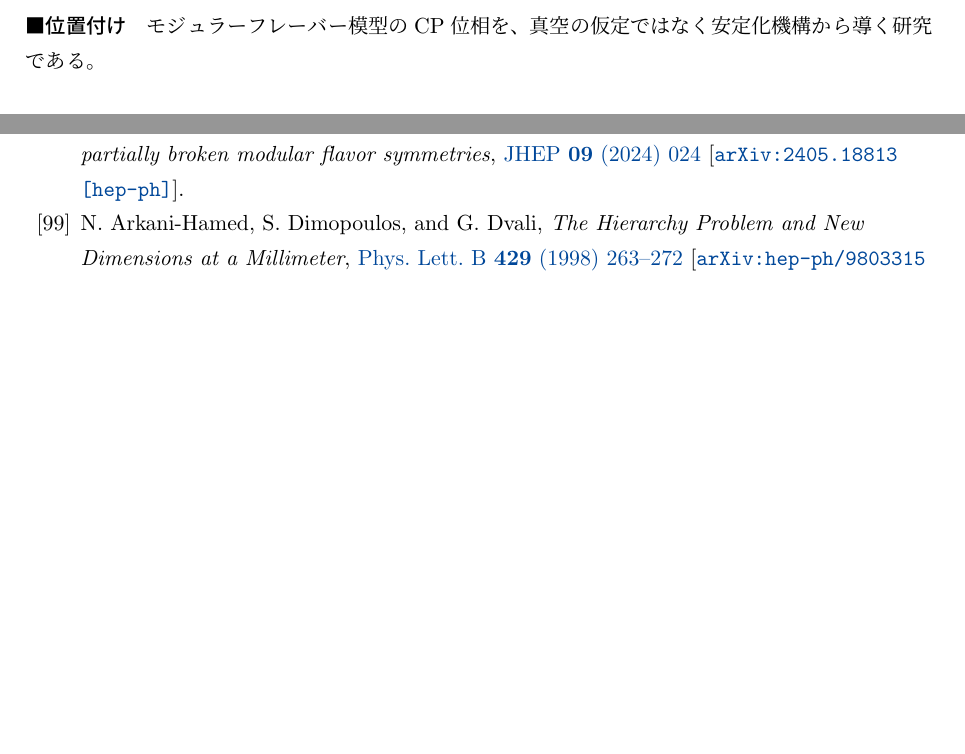
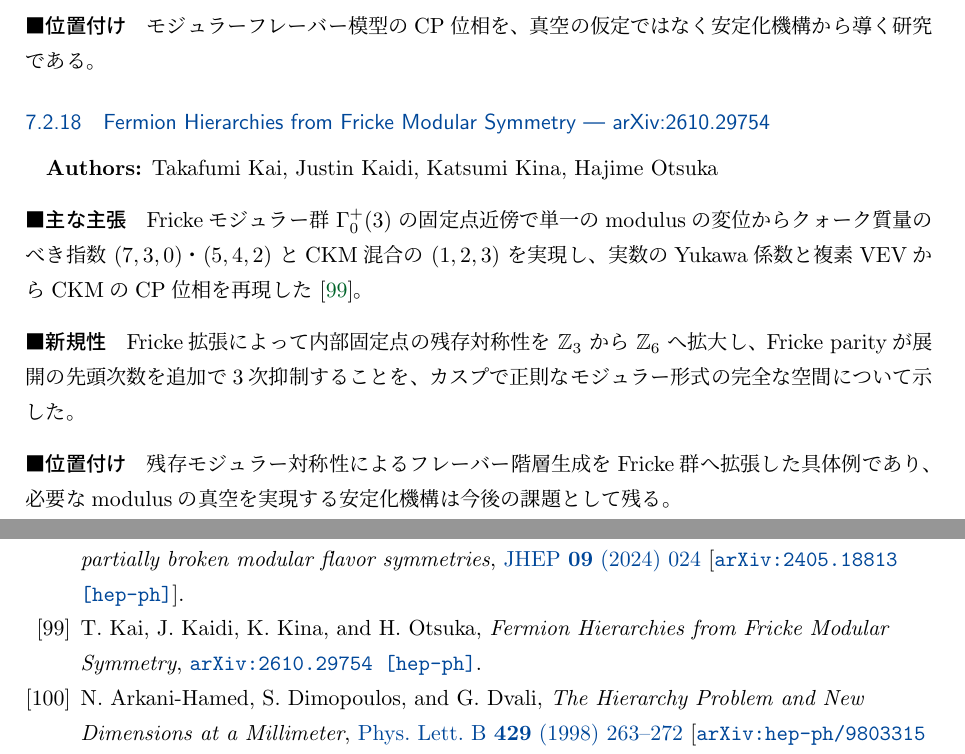
Before and after one commit to GRice-510/paper-reading-notes, a LaTeX document (main.tex, which reads papers/2610.29754.tex, sections/flavor-symmetry.tex): two parts of pages 45 and 90 of 96, joined at a grey line, cut so that both start at the same text, the shorter picture padded with empty space. Compiled offline with pLaTeX and dvipdfmx.

Commit message:
Add arXiv:2610.29754 Fricke modular flavor paper

```diff
--- /dev/null
+++ b/papers/2610.29754.tex
@@ -0,0 +1,12 @@
+\subsubsection{Fermion Hierarchies from Fricke Modular Symmetry --- arXiv:2610.29754}
+
+\textbf{Authors:} Takafumi Kai, Justin Kaidi, Katsumi Kina, Hajime Otsuka
+
+\paragraph{主な主張}
+Frickeモジュラー群 $\Gamma_0^+(3)$ の固定点近傍で単一のmodulusの変位からクォーク質量のべき指数 $(7,3,0)$・$(5,4,2)$ とCKM混合の $(1,2,3)$ を実現し、実数のYukawa係数と複素VEVからCKMのCP位相を再現した\cite{Kai:2026Fricke}。
+
+\paragraph{新規性}
+Fricke拡張によって内部固定点の残存対称性を $\mathbb{Z}_3$ から $\mathbb{Z}_6$ へ拡大し、Fricke parityが展開の先頭次数を追加で3次抑制することを、カスプで正則なモジュラー形式の完全な空間について示した。
+
+\paragraph{位置付け}
+残存モジュラー対称性によるフレーバー階層生成をFricke群へ拡張した具体例であり、必要なmodulusの真空を実現する安定化機構は今後の課題として残る。
--- a/sections/flavor-symmetry.tex
+++ b/sections/flavor-symmetry.tex
@@ -28,3 +28,4 @@
 \paperinput{papers/2312.11809}
 \paperinput{papers/2402.13563}
 \paperinput{papers/2405.18813}
+\paperinput{papers/2610.29754}
```
Also changed, not shown: references.bib (+11 -0 lines).
